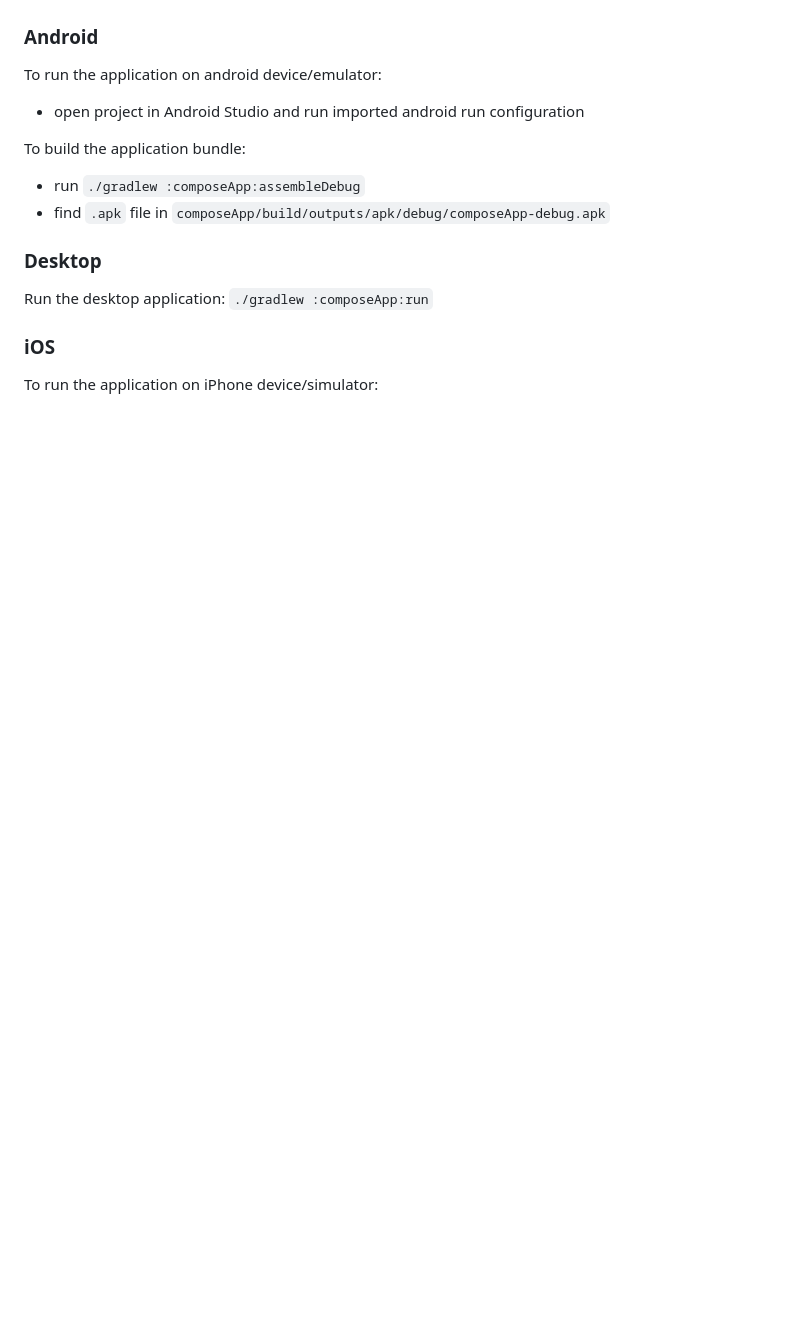
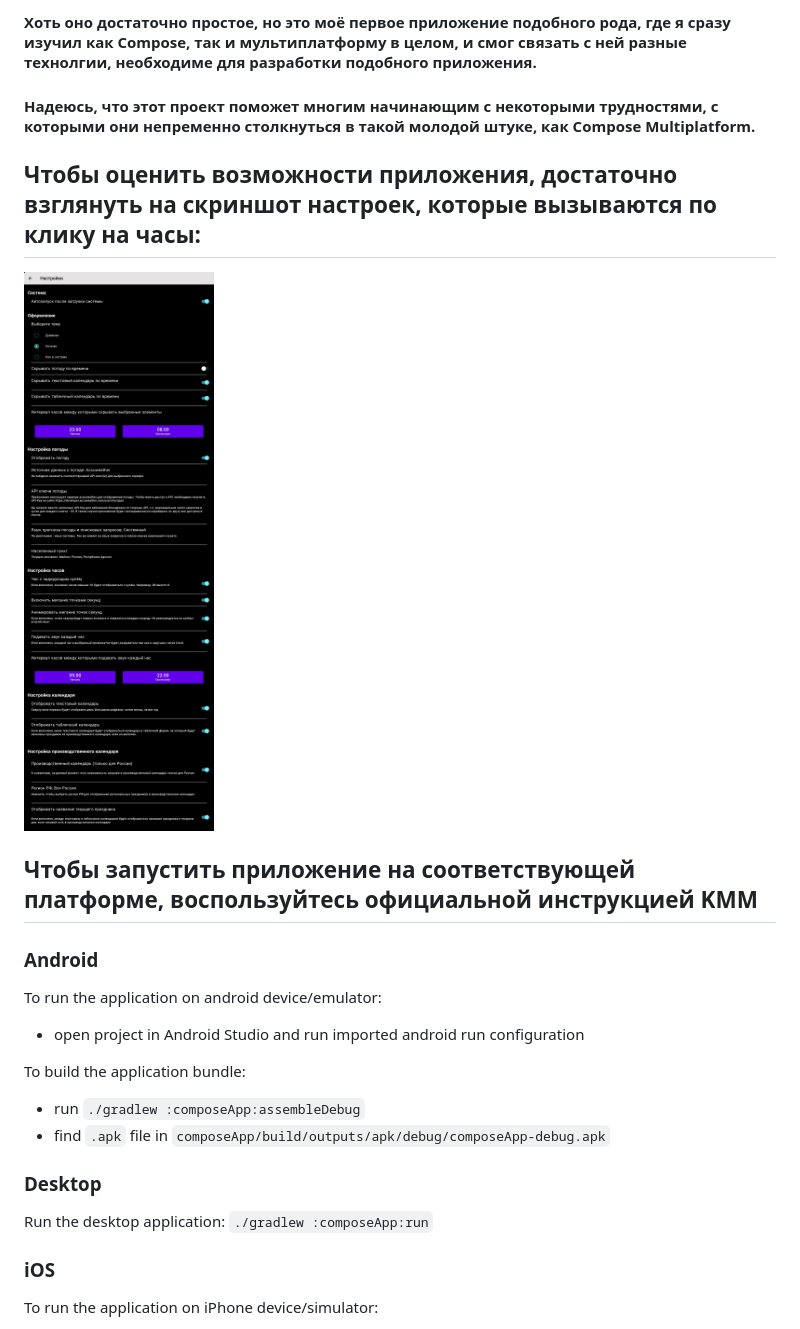
Before and after one commit to beeline09/HomeWeatherClock, a Markdown page: README.MD, the part around one of its changes. Drawn GitHub-style; pictures changed too: imgRes/settings-night-ru.jpg (added); blank space fills up the shorter version.

Commit message:
Обновил README

```diff
--- a/README.MD
+++ b/README.MD
@@ -8,3 +35,12 @@
+#### Хоть оно достаточно простое, но это моё первое приложение подобного рода, где я сразу изучил как Compose, так и мультиплатформу в целом, и смог связать с ней разные технолгии, необходиме для разработки подобного приложения.
+
+#### Надеюсь, что этот проект поможет многим начинающим с некоторыми трудностями, с которыми они непременно столкнуться в такой молодой штуке, как Compose Multiplatform.
+
+## Чтобы оценить возможности приложения, достаточно взглянуть на скриншот настроек, которые вызываются по клику на часы:
+
+![](imgRes/settings-night-ru.jpg)
+
+## Чтобы запустить приложение на соответствующей платформе, воспользуйтесь официальной инструкцией KMM
 ### Android
 To run the application on android device/emulator:
  - open project in Android Studio and run imported android run configuration
```
Also changed, not shown: other parts of README.MD (+32 -5 lines), README_en.MD (added, +67 -0 lines), imgRes/main-night-en.png (added), imgRes/main-night-ru.png (added), imgRes/settings-night-en.jpg (added), 1 other file.
